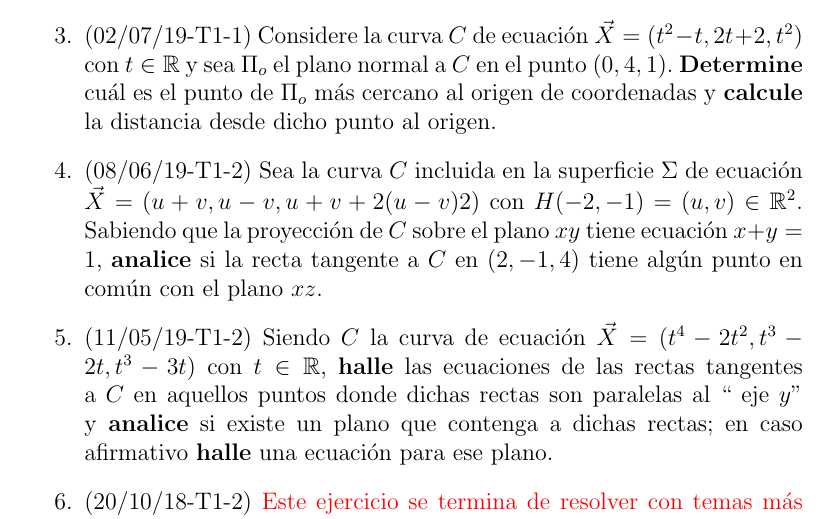
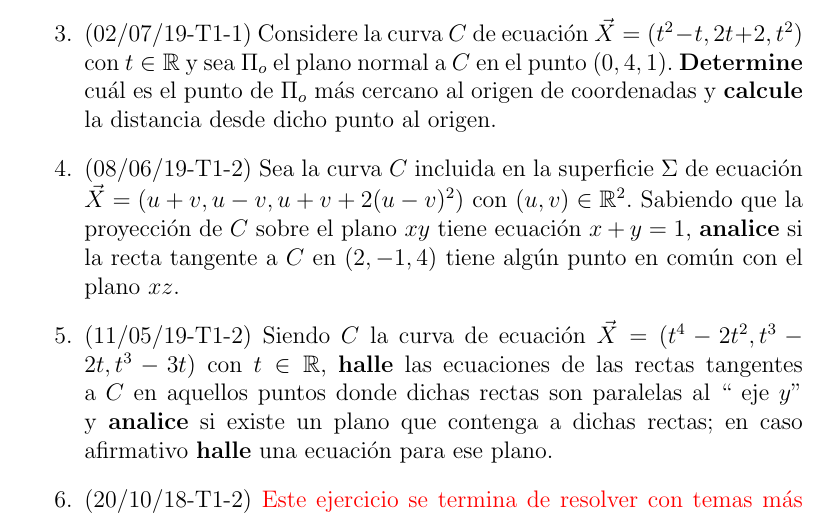
Before and after one commit to jcristi/parciales-por-tema, a LaTeX document (parciales_por_tema.tex): part of page 5 of 14, cut so that both start at the same text. Compiled offline with pdfLaTeX.

Commit message:
Corrección 2.1.4

```diff
--- a/parciales_por_tema.tex
+++ b/parciales_por_tema.tex
@@ -114,7 +114,7 @@ Al inicio de cada ejercicio figura la fecha del parcial, el tema y el número de
 
 	\item (02/07/19-T1-1) Considere la curva $ C $ de ecuación $ \vec{X} = ( t^2 - t, 2 t + 2, t^2)$ con $ t\in \R$ y sea $ \Pi_o $ el plano normal a $ C $ en el punto $ ( 0, 4, 1 )  $. \b{Determine} cuál es el punto de $ \Pi_o $ más cercano al origen de coordenadas y \b{calcule}  la distancia desde dicho punto al origen.
 
-	\item (08/06/19-T1-2) Sea la curva $ C $ incluida en la superficie $ \Sigma $ de ecuación $\vec{X} = ( u + v, u - v, u + v + 2 ( u - v ) 2 )$ con $ H ( -2, -1 ) =	( u, v ) \in\R^2  $. Sabiendo que la proyección de $ C $ sobre el plano $ xy $ tiene ecuación $ x + y = 1 $, \b{analice} si la recta tangente a $ C $ en $ ( 2, - 1, 4 ) $ tiene algún punto en común con el plano $ xz  $.
+	\item (08/06/19-T1-2) Sea la curva $ C $ incluida en la superficie $ \Sigma $ de ecuación $\vec{X} = ( u + v, u - v, u + v + 2 ( u - v )^2 )$ con $( u, v ) \in\R^2  $. Sabiendo que la proyección de $ C $ sobre el plano $ xy $ tiene ecuación $ x + y = 1 $, \b{analice} si la recta tangente a $ C $ en $ ( 2, - 1, 4 ) $ tiene algún punto en común con el plano $ xz  $.
 
 	\item (11/05/19-T1-2) Siendo $ C $ la curva de ecuación $ \vec{X} = ( t^4 - 2 t^2, t^3 - 2 t, t^3 - 3 t ) $ con $ t \in\R$, \b{halle} las ecuaciones de las	rectas tangentes a $ C $ en aquellos puntos donde dichas rectas son paralelas al “ eje $ y $” y \b{analice} si existe un plano que contenga a dichas rectas; en caso afirmativo \b{halle} una ecuación para ese plano.
 
```
Also changed, not shown: parciales_por_tema.pdf.
